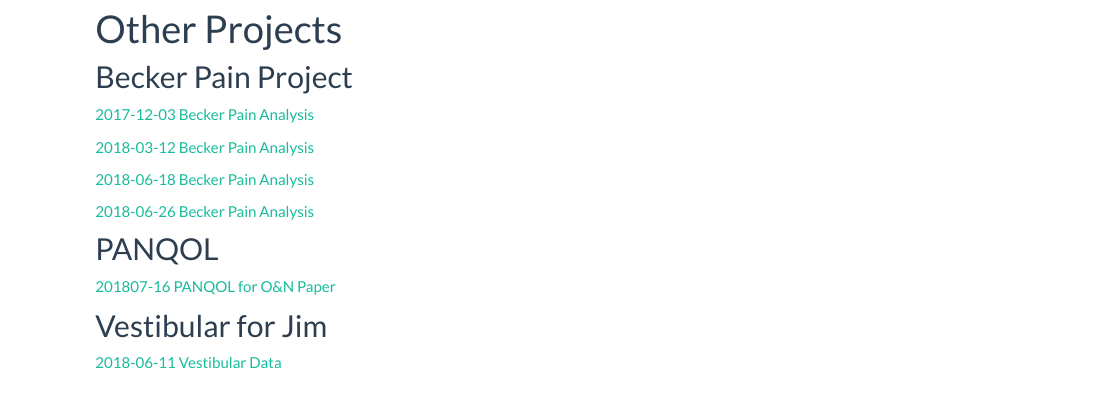
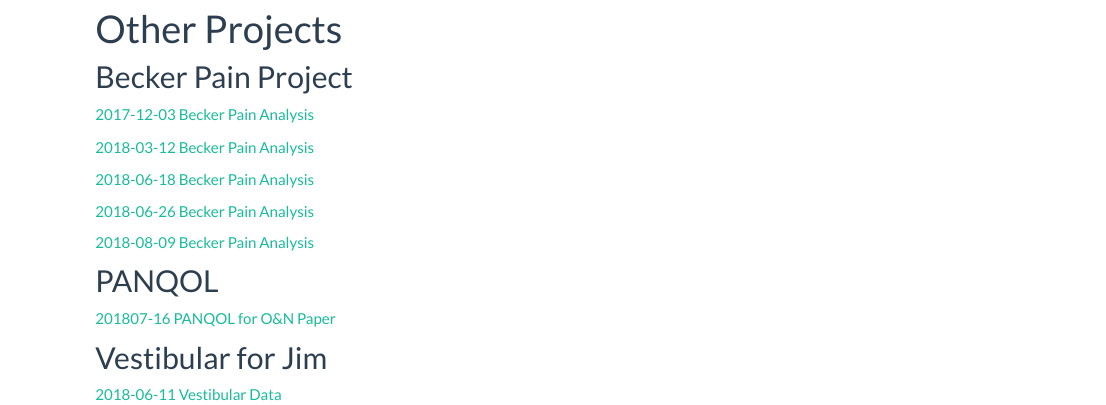
Before and after one commit to brant01/brant01.github.io, an R Markdown document (Other.rmd): the page in a window 1100 px wide, from 70 px down. The pictures show the output file Other.html that the author committed with the source, opened offline; library style sheets and scripts come from the installed R packages.

Commit message:
Add files via upload

```diff
--- a/Other.rmd
+++ b/Other.rmd
@@ -15,6 +15,8 @@ title: "Other Projects"
 
 [2018-06-26 Becker Pain Analysis](../20180626_multi.nb.html)
 
+[2018-08-09 Becker Pain Analysis](../20180809_multi.nb.html)
+
 ##PANQOL
 
 [201807-16 PANQOL for O&N Paper](../20180711_PANQOL.nb.html)
```
Also changed, not shown: Other.html.
